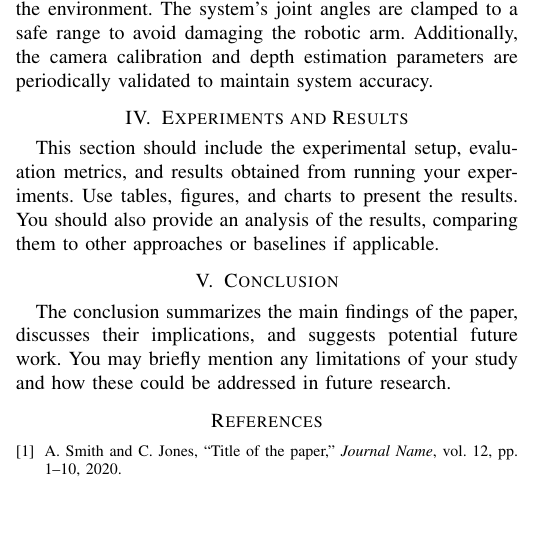
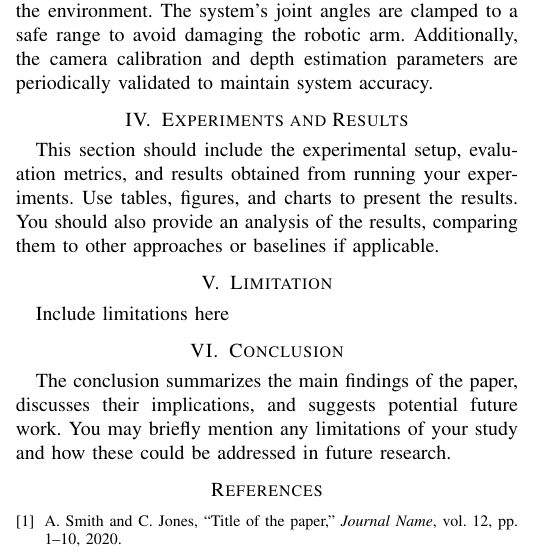
Before and after one commit to mzisyraf/WID3013-Conference-Paper, a LaTeX paper (paper.tex, which reads content/limitations.tex): part of one column of the page, cut so that both start at the same text, the shorter picture padded with empty space. Compiled offline with pdfLaTeX.

Commit message:
Updated template

```diff
--- a/content/limitations.tex
+++ b/content/limitations.tex
@@ -0,0 +1,2 @@
+\section{Limitation}
+Include limitations here
```
Also changed, not shown: paper.tex (+2 -1 lines), paper.pdf.
